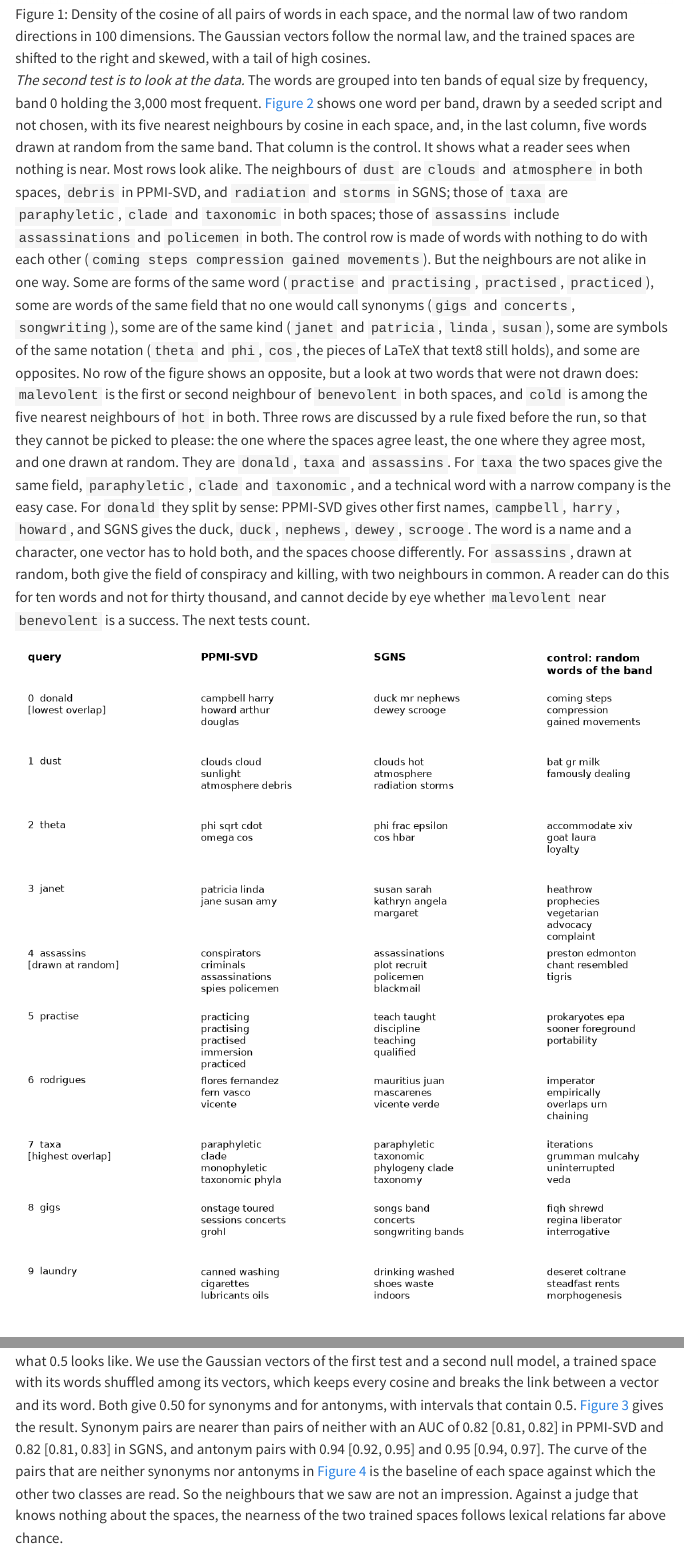
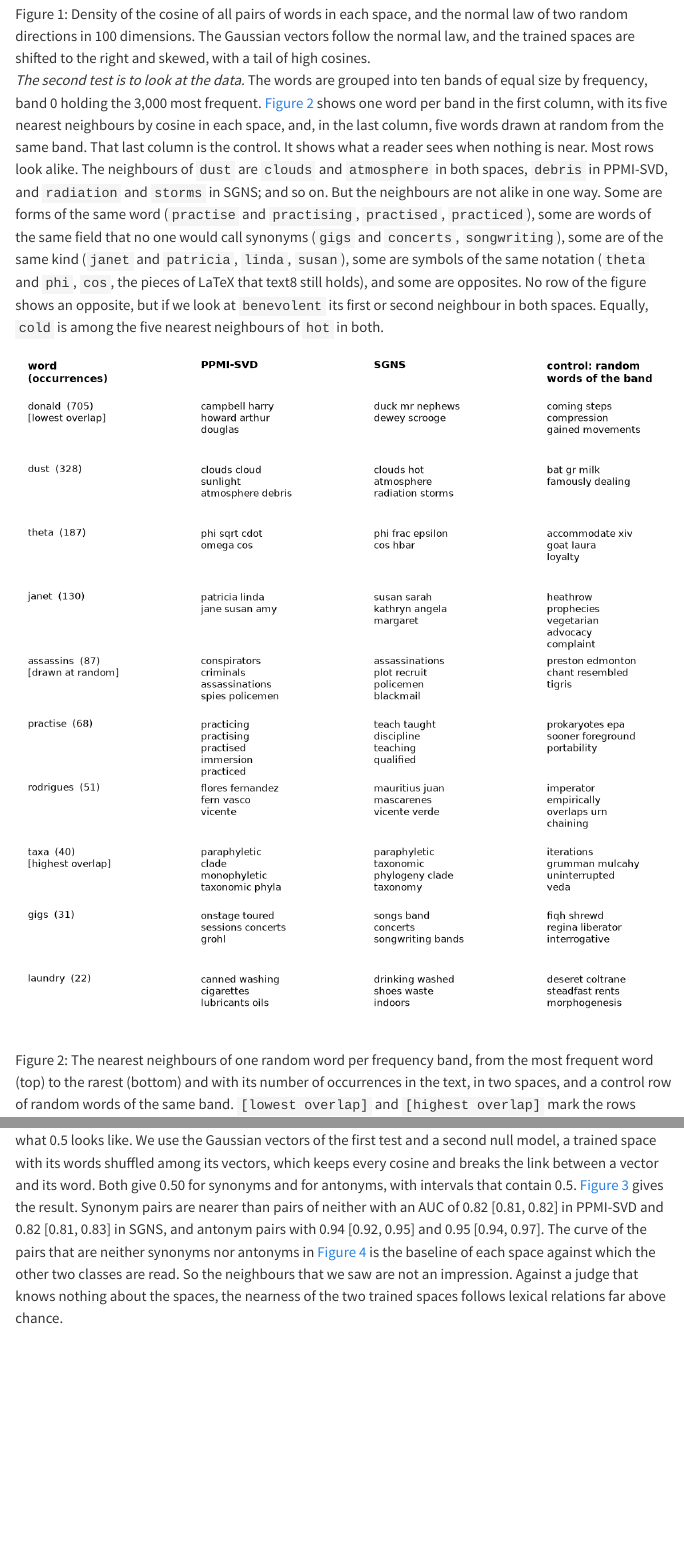
Before and after one commit to marcmagransdeabril/embedding-revolution-private, a Quarto document (chapters/meaning_as_likeness.qmd): the page in a window 1100 px wide, from 7900 px down, and a second part further down, joined at a grey line. Rendered offline with R 4.5, knitr and Pandoc in place of Quarto, with nearby package versions; menus at the side of the page are left out.

Commit message:
Enhance clarity and detail in meaning_as_likeness.qmd; update gallery functions to include word occurrence counts

```diff
--- a/chapters/meaning_as_likeness.qmd
+++ b/chapters/meaning_as_likeness.qmd
@@ -201,9 +201,9 @@ We run five tests to cover the first question, one at a time, each answering som
 
 ![Density of the cosine of all pairs of words in each space, and the normal law of two random directions in 100 dimensions. The Gaussian vectors follow the normal law, and the trained spaces are shifted to the right and skewed, with a tail of high cosines.](../figures/meaning_as_likeness/gallery_null.png){#fig-gallery-null width=100%}
 
-*The second test is to look at the data.* The words are grouped into ten bands of equal size by frequency, band 0 holding the 3,000 most frequent. @fig-gallery-neighbours shows one word per band, drawn by a seeded script and not chosen, with its five nearest neighbours by cosine in each space, and, in the last column, five words drawn at random from the same band. That column is the control. It shows what a reader sees when nothing is near. Most rows look alike. The neighbours of `dust` are `clouds` and `atmosphere` in both spaces, `debris` in PPMI-SVD, and `radiation` and `storms` in SGNS; those of `taxa` are `paraphyletic`, `clade` and `taxonomic` in both spaces; those of `assassins` include `assassinations` and `policemen` in both. The control row is made of words with nothing to do with each other (`coming steps compression gained movements`). But the neighbours are not alike in one way. Some are forms of the same word (`practise` and `practising`, `practised`, `practiced`), some are words of the same field that no one would call synonyms (`gigs` and `concerts`, `songwriting`), some are of the same kind (`janet` and `patricia`, `linda`, `susan`), some are symbols of the same notation (`theta` and `phi`, `cos`, the pieces of LaTeX that text8 still holds), and some are opposites. No row of the figure shows an opposite, but a look at two words that were not drawn does: `malevolent` is the first or second neighbour of `benevolent` in both spaces, and `cold` is among the five nearest neighbours of `hot` in both. Three rows are discussed by a rule fixed before the run, so that they cannot be picked to please: the one where the spaces agree least, the one where they agree most, and one drawn at random. They are `donald`, `taxa` and `assassins`. For `taxa` the two spaces give the same field, `paraphyletic`, `clade` and `taxonomic`, and a technical word with a narrow company is the easy case. For `donald` they split by sense: PPMI-SVD gives other first names, `campbell`, `harry`, `howard`, and SGNS gives the duck, `duck`, `nephews`, `dewey`, `scrooge`. The word is a name and a character, one vector has to hold both, and the spaces choose differently. For `assassins`, drawn at random, both give the field of conspiracy and killing, with two neighbours in common. A reader can do this for ten words and not for thirty thousand, and cannot decide by eye whether `malevolent` near `benevolent` is a success. The next tests count.
+*The second test is to look at the data.* The words are grouped into ten bands of equal size by frequency, band 0 holding the 3,000 most frequent. @fig-gallery-neighbours shows one word per band in the first column, with its five nearest neighbours by cosine in each space, and, in the last column, five words drawn at random from the same band. That last column is the control. It shows what a reader sees when nothing is near. Most rows look alike. The neighbours of `dust` are `clouds` and `atmosphere` in both spaces, `debris` in PPMI-SVD, and `radiation` and `storms` in SGNS; and so on. But the neighbours are not alike in one way. Some are forms of the same word (`practise` and `practising`, `practised`, `practiced`), some are words of the same field that no one would call synonyms (`gigs` and `concerts`, `songwriting`), some are of the same kind (`janet` and `patricia`, `linda`, `susan`), some are symbols of the same notation (`theta` and `phi`, `cos`, the pieces of LaTeX that text8 still holds), and some are opposites. No row of the figure shows an opposite, but if we look at `benevolent` its first or second neighbour in both spaces. Equally, `cold` is among the five nearest neighbours of `hot` in both.
 
-![The nearest neighbours of one random word per frequency band (0 is the most frequent band) in two spaces, and a control row of random words of the same band. `[lowest overlap]` and `[highest overlap]` mark the rows where the two spaces agree least and most, `[drawn at random]` the one drawn by the seed.](../figures/meaning_as_likeness/gallery_neighbours.png){#fig-gallery-neighbours width=100%}
+![The nearest neighbours of one random word per frequency band, from the most frequent word (top) to the rarest (bottom) and with its number of occurrences in the text, in two spaces, and a control row of random words of the same band. `[lowest overlap]` and `[highest overlap]` mark the rows where the two spaces agree least and most.](../figures/meaning_as_likeness/gallery_neighbours.png){#fig-gallery-neighbours width=100%}
 
 *The third test is to ask a judge.* Looking cannot say how often the neighbours of a word are alike, and a reader cannot be asked about 4.5 $\times$ 10$^8$ pairs. We use WordNet 3.0 [@miller1995wordnet], which is free to use and to download, read from its data files, as a judge of three classes. Two words are synonyms if they share a synset, in any of their senses; they are antonyms if WordNet lists one as the lexical opposite of the other; they are neither otherwise, and "neither" is taken only among words that WordNet covers, so that "unrelated" is not mixed up with "not in the dictionary". WordNet covers 80% [79%, 82%] of the words of the most frequent band and 47% [45%, 49%] of the rarest, and the vocabulary holds 16,086 synonym pairs and 903 antonym pairs. The statistic is the area under the curve (AUC): the probability that a randomly chosen synonym pair has a higher cosine than a randomly chosen pair of neither, with ties counting one half. It is 0.5 if the cosine does not tell the two apart and 1 if every synonym pair is nearer. The nulls say what 0.5 looks like. We use the Gaussian vectors of the first test and a second null model, a trained space with its words shuffled among its vectors, which keeps every cosine and breaks the link between a vector and its word. Both give 0.50 for synonyms and for antonyms, with intervals that contain 0.5. @fig-gallery-auc gives the result. Synonym pairs are nearer than pairs of neither with an AUC of 0.82 [0.81, 0.82] in PPMI-SVD and 0.82 [0.81, 0.83] in SGNS, and antonym pairs with 0.94 [0.92, 0.95] and 0.95 [0.94, 0.97]. The curve of the pairs that are neither synonyms nor antonyms in @fig-gallery-distributions is the baseline of each space against which the other two classes are read. So the neighbours that we saw are not an impression. Against a judge that knows nothing about the spaces, the nearness of the two trained spaces follows lexical relations far above chance.
 
--- a/code/meaning_as_likeness/gallery.py
+++ b/code/meaning_as_likeness/gallery.py
@@ -197,7 +197,7 @@ def report_edit_distance(spaces: dict, vocab, results: dict) -> dict:
     return edit
 
 
-def report_neighbours(spaces: dict, vocab, band, results: dict) -> None:
+def report_neighbours(spaces: dict, vocab, counts: np.ndarray, band, results: dict) -> None:
     trained = {n: spaces[n] for n in TRAINED}
     neighbours, per_word = overlaps(trained)
     results["overlap_per_band"] = {pair: [utils.bootstrap_mean(v[band == b]) for b in range(BANDS)] for pair, v in per_word.items()}
@@ -209,7 +209,7 @@ def report_neighbours(spaces: dict, vocab, band, results: dict) -> None:
             "drawn at random": int(np.random.default_rng(1).choice(queries))}
     results["discussed_queries"] = {k: vocab[v] for k, v in rule.items()}
     print("queries discussed in the text: " + ", ".join(f"{k}: {vocab[v]}" for k, v in rule.items()))
-    figures.neighbours_gallery(vocab, queries, controls, neighbours, rule)
+    figures.neighbours_gallery(vocab, counts, queries, controls, neighbours, rule)
 
 
 def main() -> None:
@@ -232,7 +232,7 @@ def main() -> None:
         results["spaces"][name], curves[name] = analyse_space(name, emb, syn, ant, covered)
     report_expectations(results)
     edit = report_edit_distance(spaces, vocab, results)
-    report_neighbours(spaces, vocab, band, results)
+    report_neighbours(spaces, vocab, counts, band, results)
     utils.save_results("gallery", results)
     centres = (np.arange(BINS) + 0.5) / BINS * 2 - 1
     figures.null_distribution({n: curves[n]["all pairs"] for n in [*TRAINED, "random Gaussian"]}, centres, spaces["SGNS"].shape[1])
```
Also changed, not shown: code/meaning_as_likeness/gallery_figures.py (+5 -4 lines), figures/meaning_as_likeness/gallery_neighbours.png.
